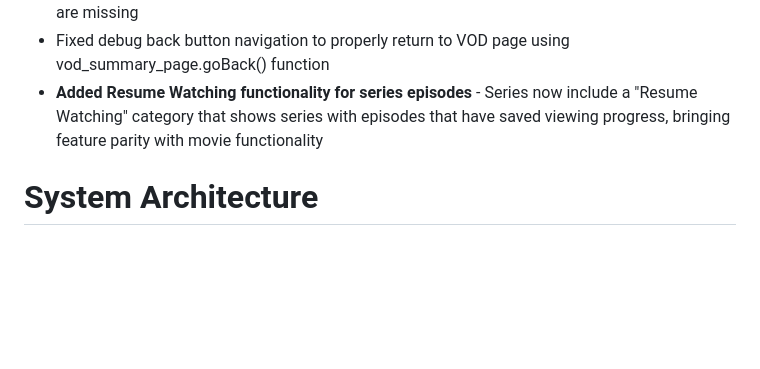
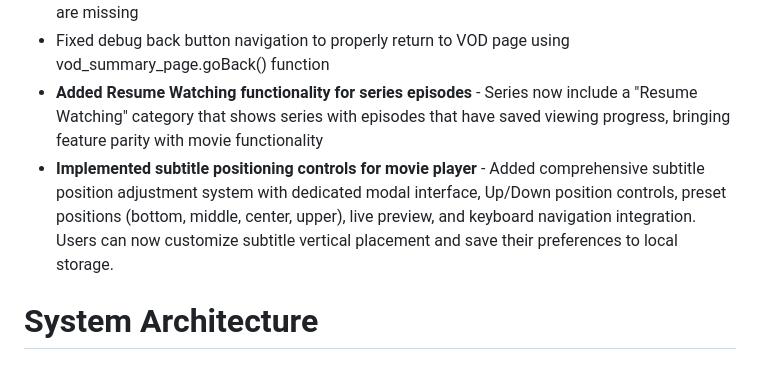
Before and after one commit to Mooxergames/LGTV-master, a Markdown page: replit.md, the part around the change. Rendered like a GitHub page; blank space fills up the shorter version.

Commit message:
Improve movie player by adding subtitle positioning controls
Implement subtitle positioning controls for the movie player, including preset positions, live preview, and keyboard navigation.

Replit-Commit-Author: Agent
Replit-Commit-Session-Id: ea7c3c02-a697-4ddd-bb5b-3345ebe6b44f
Replit-Commit-Checkpoint-Type: full_checkpoint

```diff
--- a/replit.md
+++ b/replit.md
@@ -14,6 +14,7 @@ Preferred communication style: Simple, everyday language.
 - Added poster as backdrop fallback functionality for movies and series when backdrop images are missing
 - Fixed debug back button navigation to properly return to VOD page using vod_summary_page.goBack() function
 - **Added Resume Watching functionality for series episodes** - Series now include a "Resume Watching" category that shows series with episodes that have saved viewing progress, bringing feature parity with movie functionality
+- **Implemented subtitle positioning controls for movie player** - Added comprehensive subtitle position adjustment system with dedicated modal interface, Up/Down position controls, preset positions (bottom, middle, center, upper), live preview, and keyboard navigation integration. Users can now customize subtitle vertical placement and save their preferences to local storage.
 
 # System Architecture
 
```
